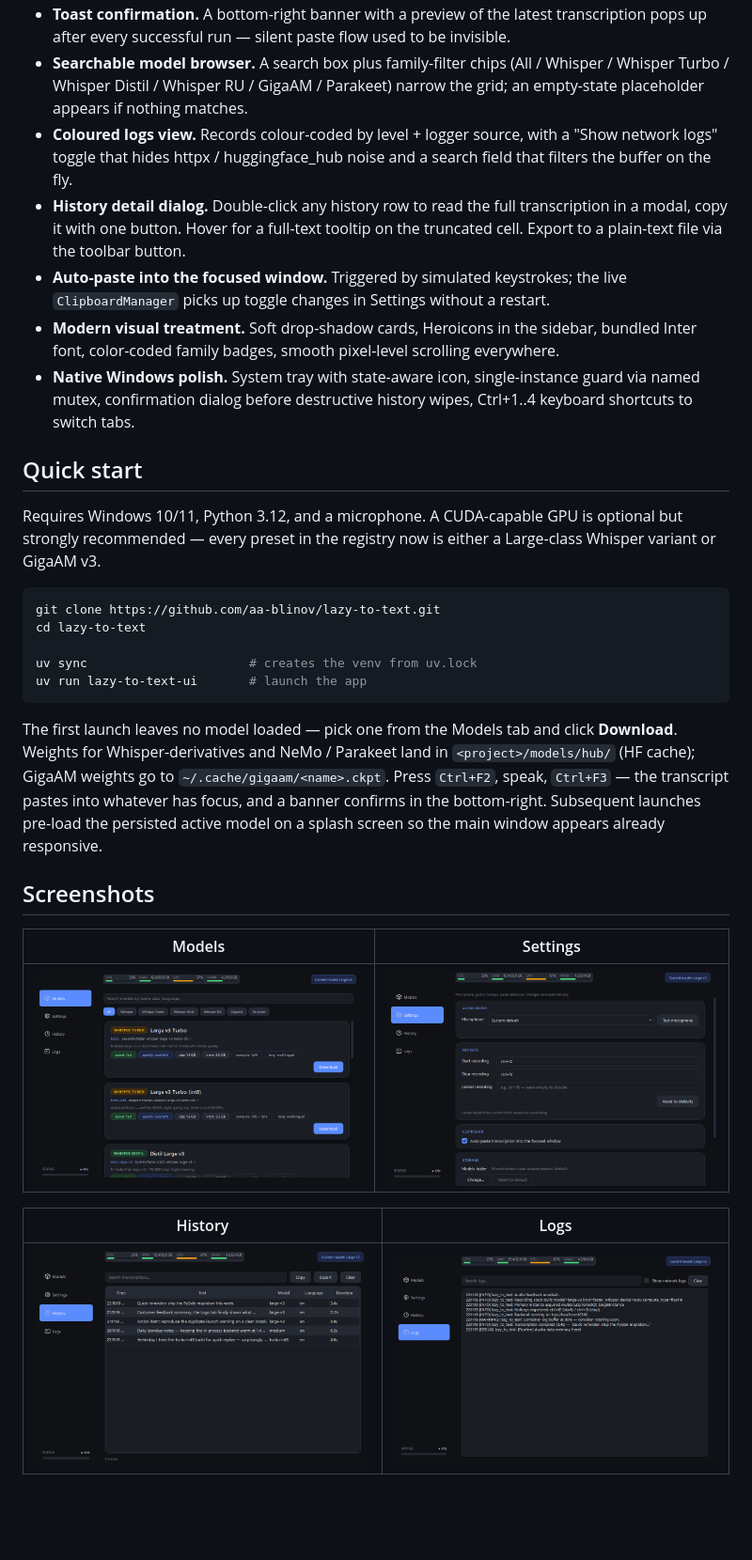
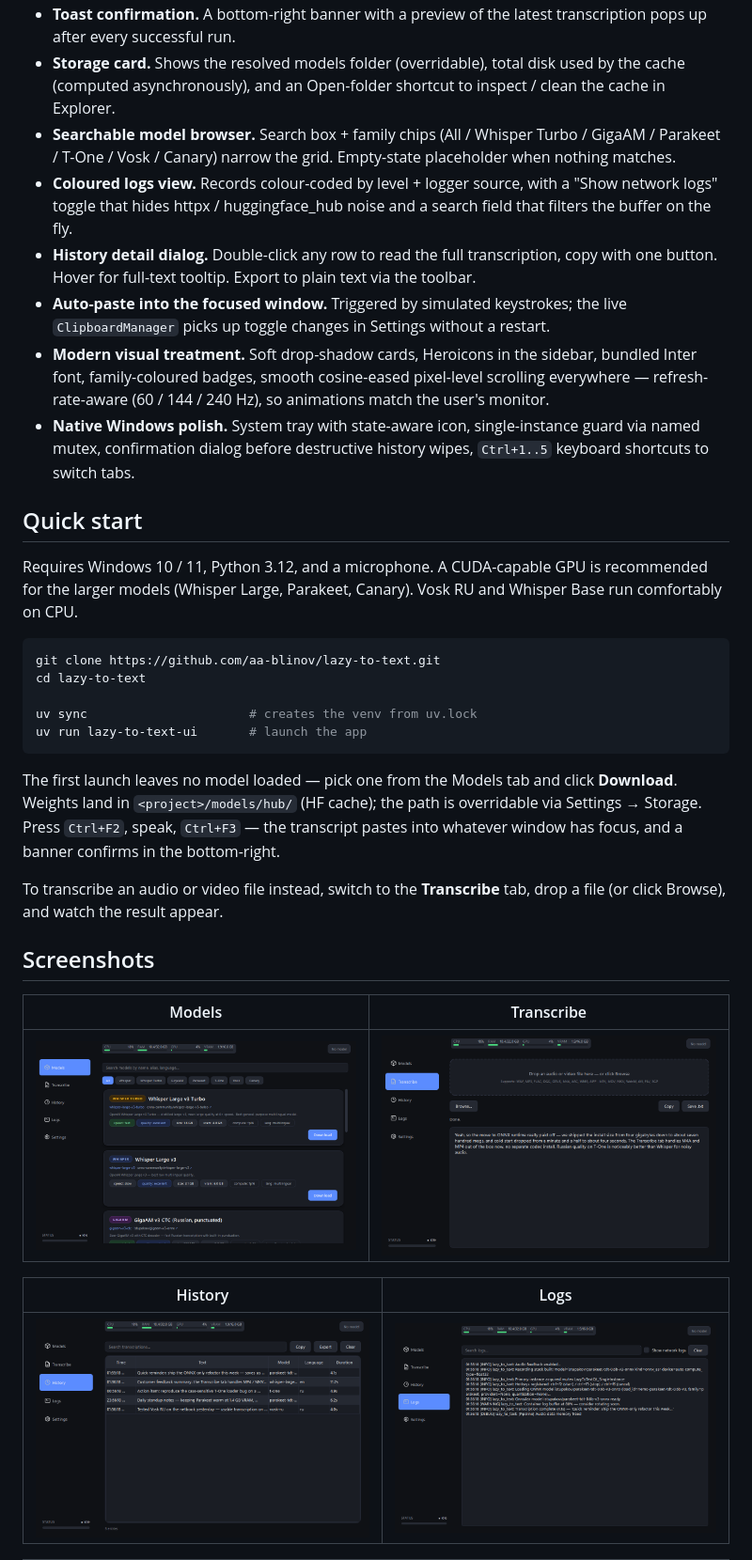
Before and after one commit to aa-blinov/whisper-local-windows, a Markdown page: README.md, the part around one of its changes. Shown at 94% size. GitHub-like rendering; pictures changed too: docs/screenshots/hero.png, docs/screenshots/history.png, docs/screenshots/logs.png; blank space fills up the shorter version.

````diff
--- a/README.md
+++ b/README.md
@@ -60,35 +62,35 @@ runs in-process and downloads from Hugging Face / Sber's CDN on first use.
   recording, so silent / muted mics show up before you finish speaking.
 - **Toast confirmation.** A bottom-right banner with a preview of the
-  latest transcription pops up after every successful run — silent
-  paste flow used to be invisible.
-- **Searchable model browser.** A search box plus family-filter chips
-  (All / Whisper / Whisper Turbo / Whisper Distil / Whisper RU /
-  GigaAM / Parakeet) narrow the grid; an empty-state placeholder appears
-  if nothing matches.
-- **Coloured logs view.** Records colour-coded by level + logger
-  source, with a "Show network logs" toggle that hides httpx /
-  huggingface_hub noise and a search field that filters the buffer
-  on the fly.
-- **History detail dialog.** Double-click any history row to read the
-  full transcription in a modal, copy it with one button. Hover for a
-  full-text tooltip on the truncated cell. Export to a plain-text file
-  via the toolbar button.
+  latest transcription pops up after every successful run.
+- **Storage card.** Shows the resolved models folder (overridable),
+  total disk used by the cache (computed asynchronously), and an
+  Open-folder shortcut to inspect / clean the cache in Explorer.
+- **Searchable model browser.** Search box + family chips (All / Whisper
+  Turbo / GigaAM / Parakeet / T-One / Vosk / Canary) narrow the grid.
+  Empty-state placeholder when nothing matches.
+- **Coloured logs view.** Records colour-coded by level + logger source,
+  with a "Show network logs" toggle that hides httpx / huggingface_hub
+  noise and a search field that filters the buffer on the fly.
+- **History detail dialog.** Double-click any row to read the full
+  transcription, copy with one button. Hover for full-text tooltip.
+  Export to plain text via the toolbar.
 - **Auto-paste into the focused window.** Triggered by simulated
   keystrokes; the live `ClipboardManager` picks up toggle changes in
   Settings without a restart.
 - **Modern visual treatment.** Soft drop-shadow cards, Heroicons in
-  the sidebar, bundled Inter font, color-coded family badges, smooth
-  pixel-level scrolling everywhere.
+  the sidebar, bundled Inter font, family-coloured badges, smooth
+  cosine-eased pixel-level scrolling everywhere — refresh-rate-aware
+  (60 / 144 / 240 Hz), so animations match the user's monitor.
 - **Native Windows polish.** System tray with state-aware icon,
   single-instance guard via named mutex, confirmation dialog before
-  destructive history wipes, Ctrl+1..4 keyboard shortcuts to switch
+  destructive history wipes, `Ctrl+1..5` keyboard shortcuts to switch
   tabs.
 
 ## Quick start
 
-Requires Windows 10/11, Python 3.12, and a microphone. A CUDA-capable GPU is
-optional but strongly recommended — every preset in the registry now is
-either a Large-class Whisper variant or GigaAM v3.
+Requires Windows 10 / 11, Python 3.12, and a microphone. A CUDA-capable
+GPU is recommended for the larger models (Whisper Large, Parakeet,
+Canary). Vosk RU and Whisper Base run comfortably on CPU.
 
 ```powershell
 git clone https://github.com/aa-blinov/lazy-to-text.git
@@ -99,18 +101,19 @@ uv run lazy-to-text-ui       # launch the app
 ```
 
 The first launch leaves no model loaded — pick one from the Models tab and
-click **Download**. Weights for Whisper-derivatives and NeMo / Parakeet
-land in `<project>/models/hub/` (HF cache); GigaAM weights go to
-`~/.cache/gigaam/<name>.ckpt`. Press `Ctrl+F2`, speak, `Ctrl+F3` — the
-transcript pastes into whatever has focus, and a banner confirms in the
-bottom-right. Subsequent launches pre-load the persisted active model on a
-splash screen so the main window appears already responsive.
+click **Download**. Weights land in `<project>/models/hub/` (HF cache);
+the path is overridable via Settings → Storage. Press `Ctrl+F2`, speak,
+`Ctrl+F3` — the transcript pastes into whatever window has focus, and a
+banner confirms in the bottom-right.
+
+To transcribe an audio or video file instead, switch to the **Transcribe**
+tab, drop a file (or click Browse), and watch the result appear.
 
 ## Screenshots
 
-| Models | Settings |
+| Models | Transcribe |
 | :---: | :---: |
-| ![Models](docs/screenshots/models.png) | ![Settings](docs/screenshots/shortcuts.png) |
+| ![Models](docs/screenshots/models.png) | ![Transcribe](docs/screenshots/transcribe.png) |
 
 | History | Logs |
 | :---: | :---: |
````
Also changed, not shown: other parts of README.md (+171 -133 lines), 7 other files.
